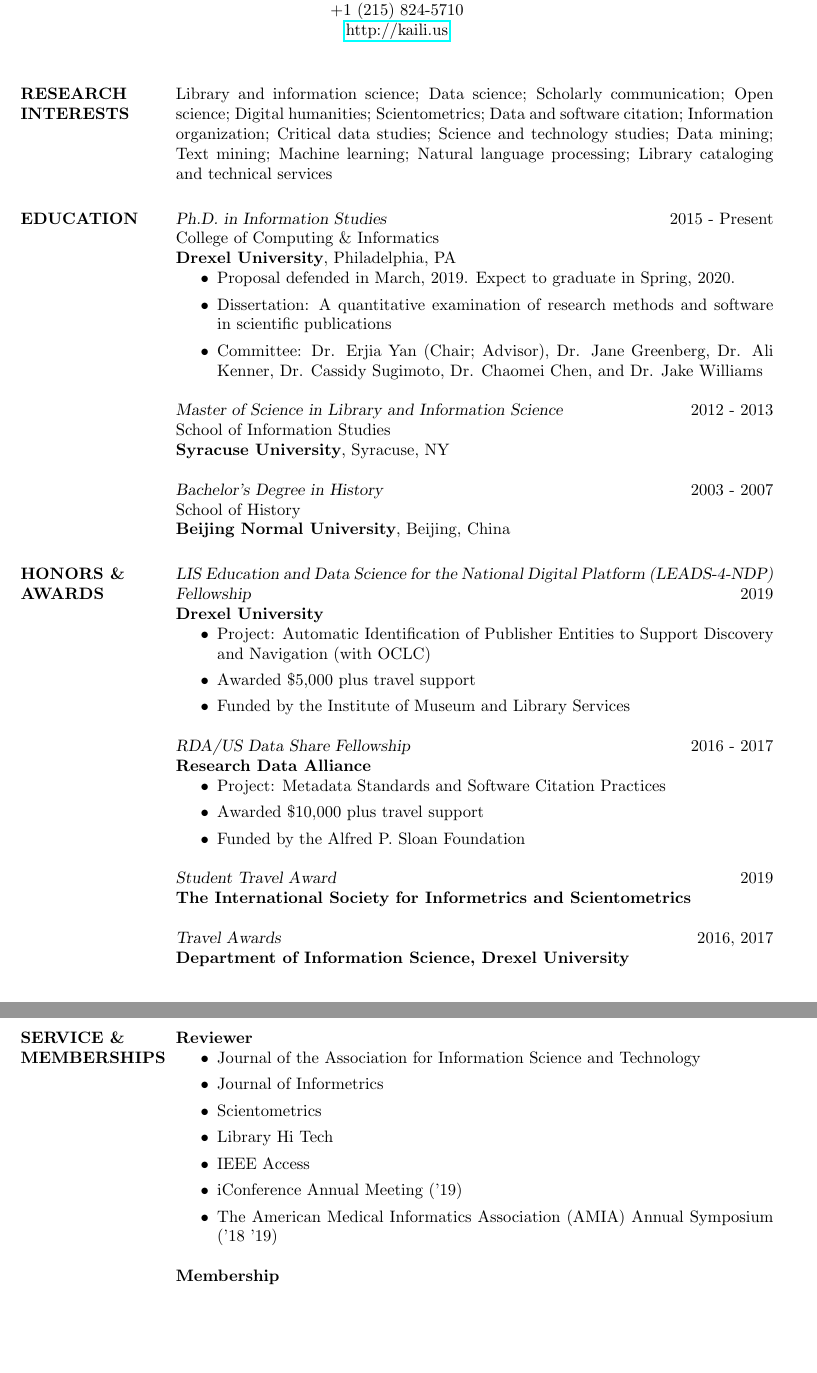
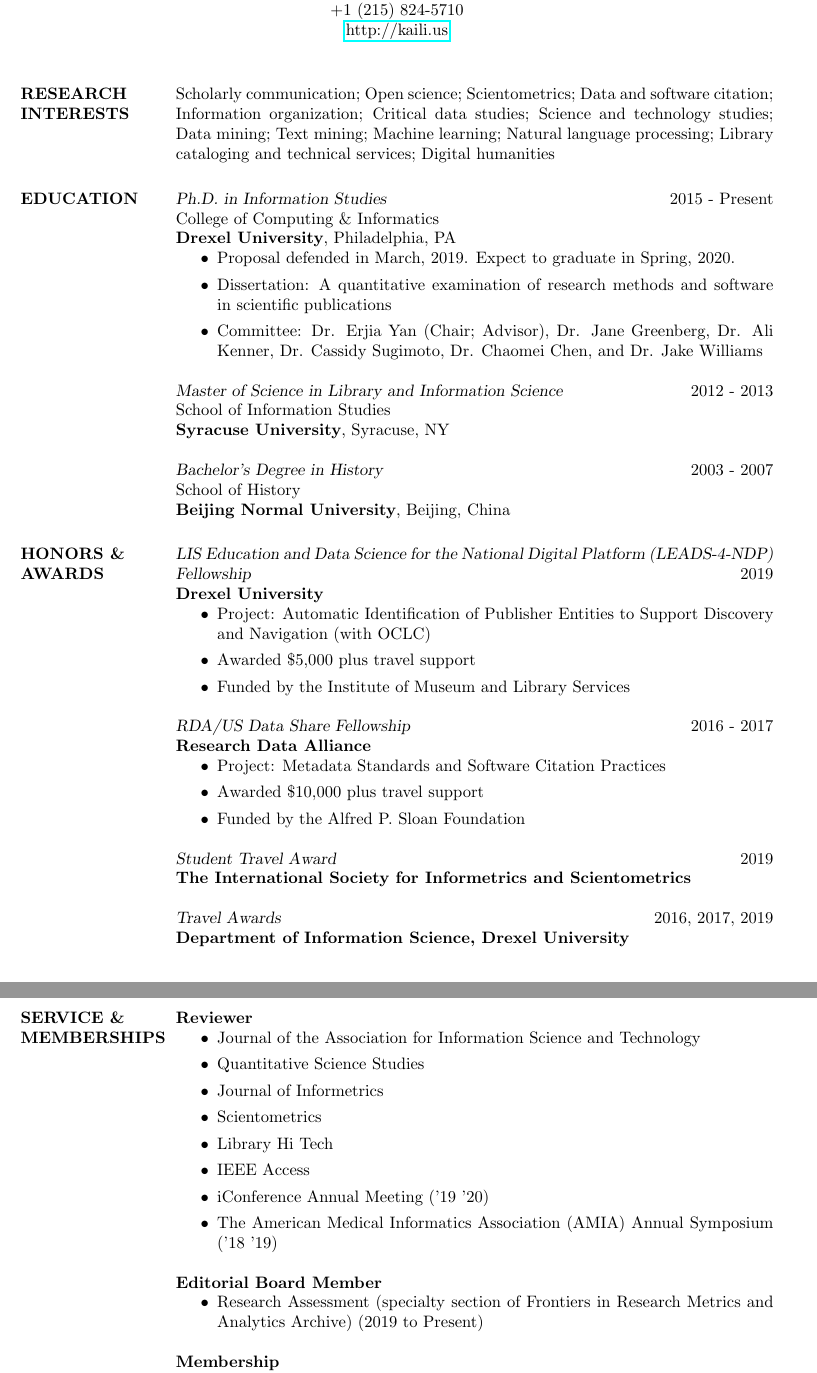
Before and after one commit to nalsi/curriculum_vitae, a LaTeX CV (cv.tex): two parts of pages 1 and 5 of 5, joined at a grey line, cut so that both start at the same text, the shorter picture padded with empty space. Compiled offline with pdfLaTeX.

Commit message:
20191031

```diff
--- a/cv.tex
+++ b/cv.tex
@@ -51,7 +51,7 @@
 
 \section{RESEARCH INTERESTS}
 
-Library and information science; Data science; Scholarly communication; Open science; Digital humanities; Scientometrics; Data and software citation; Information organization; Critical data studies; Science and technology studies; Data mining; Text mining; Machine learning; Natural language processing; Library cataloging and technical services
+Scholarly communication; Open science; Scientometrics; Data and software citation; Information organization; Critical data studies; Science and technology studies; Data mining; Text mining; Machine learning; Natural language processing; Library cataloging and technical services; Digital humanities
 
 %----------------------------------------------------------------------------------------
 %	Technology SKILLS SECTION
@@ -99,7 +99,7 @@
 {\sl Student Travel Award} \hfill 2019 \\
 \textbf{The International Society for Informetrics and Scientometrics}
 
-{\sl Travel Awards} \hfill 2016, 2017 \\
+{\sl Travel Awards} \hfill 2016, 2017, 2019 \\
 \textbf{Department of Information Science, Drexel University}
 
 \section{RESEARCH EXPERIENCE}
@@ -238,12 +238,18 @@
 \textbf{Reviewer}
 \begin{itemize}
 \item Journal of the Association for Information Science and Technology
+\item Quantitative Science Studies
 \item Journal of Informetrics
 \item Scientometrics
 \item Library Hi Tech
 \item IEEE Access
-\item iConference Annual Meeting ('19)
+\item iConference Annual Meeting ('19 '20)
 \item The American Medical Informatics Association (AMIA) Annual Symposium ('18 '19)
+\end{itemize}
+
+\textbf{Editorial Board Member}
+\begin{itemize}
+\item Research Assessment (specialty section of Frontiers in Research Metrics and Analytics Archive) (2019 to Present)
 \end{itemize}
 
 \textbf{Membership}
```
Also changed, not shown: cv.pdf, 2 other files.
